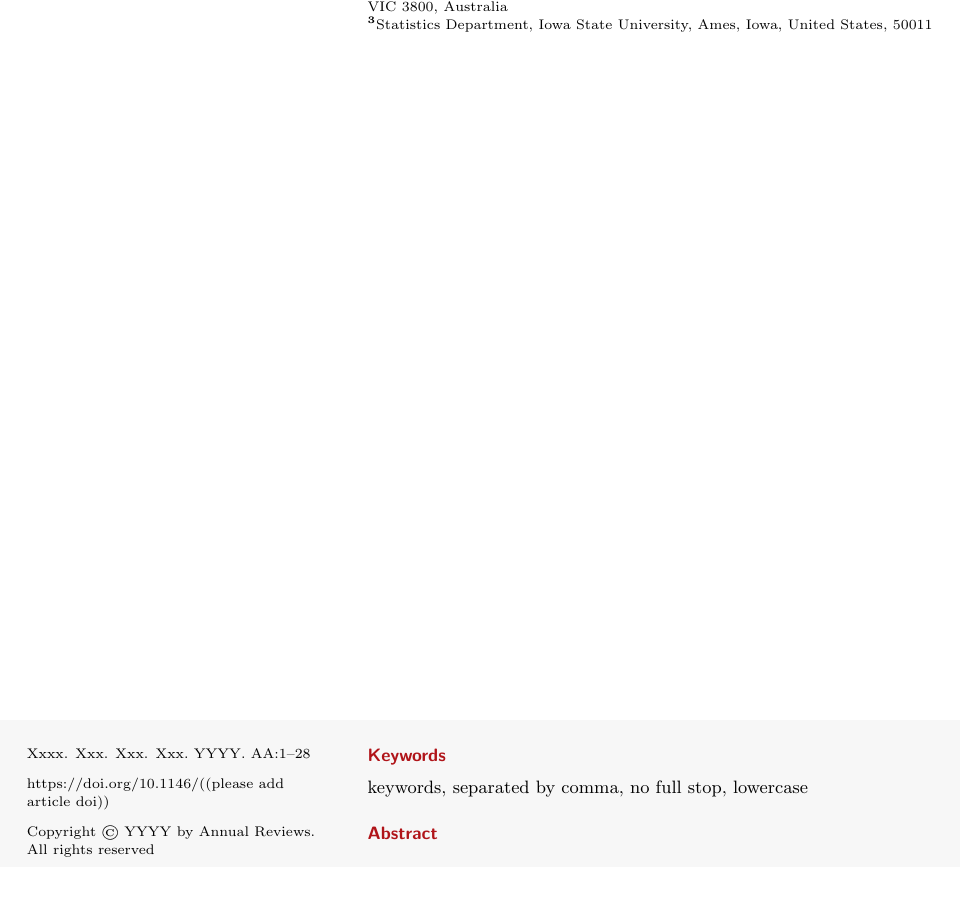
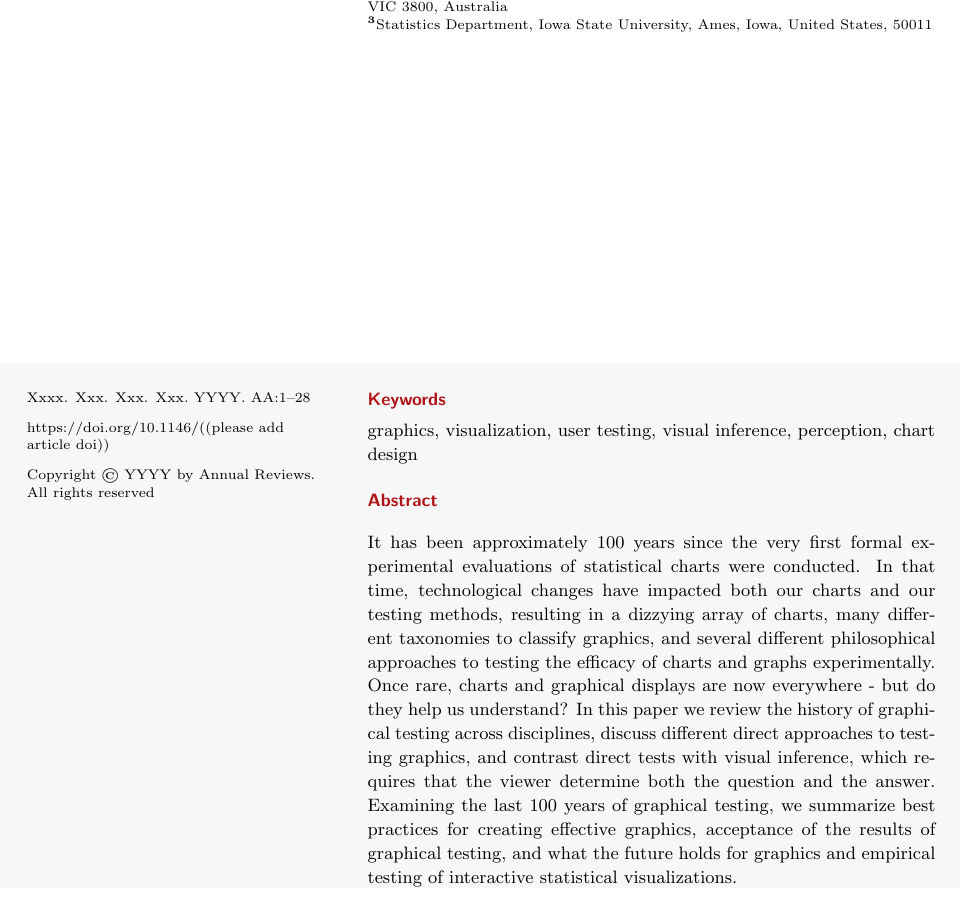
Before and after one commit to srvanderplas/AnnualReviewStatisticsVisualization, a LaTeX document (Visualization.tex): part of page 1 of 28, cut so that both start at the same text. Compiled offline with pdfLaTeX.

Commit message:
abstract and keywords

```diff
--- a/Visualization.tex
+++ b/Visualization.tex
@@ -111,11 +111,13 @@
 \begin{abstract}
 % Abstract text, approximately 150 words.
 % \lipsum[3]
+It has been approximately 100 years since the very first formal experimental evaluations of statistical charts were conducted. In that time, technological changes have impacted both our charts and our testing methods, resulting in a dizzying array of charts, many different taxonomies to classify graphics, and several different philosophical approaches to testing the efficacy of charts and graphs experimentally. Once rare, charts and graphical displays are now everywhere - but do they help us understand? In this paper we review the history of graphical testing across disciplines, discuss different direct approaches to testing graphics, and contrast direct tests with visual inference, which requires that the viewer determine both the question and the answer. Examining the last 100 years of graphical testing, we summarize best practices for creating effective graphics, acceptance of the results of graphical testing, and what the future holds for graphics and empirical testing of interactive statistical visualizations.
 \end{abstract}
 
 %Keywords, etc.
 \begin{keywords}
-keywords, separated by comma, no full stop, lowercase
+graphics, visualization, user testing, visual inference, perception, chart design
+% keywords, separated by comma, no full stop, lowercase
 \end{keywords}
 \maketitle
 
```
Also changed, not shown: figure/bdaychart-1.pdf, figure/colour-schemes-1.pdf, figure/commonfate-1.pdf, figure/comparison-ranking-1.pdf, figure/gg-plots-figs-1.pdf, figure/gg-plots-figs-2.pdf, figure/gg-plots-figs-3.pdf, figure/hue-brightness-array-1.pdf, figure/lineup-creation2-1.pdf, figure/lineup-setup2-1.pdf, figure/shahcarpenter-1.pdf, figure/tb-setup-1.pdf, figure/tb-setup-2.pdf, 1 other file.
